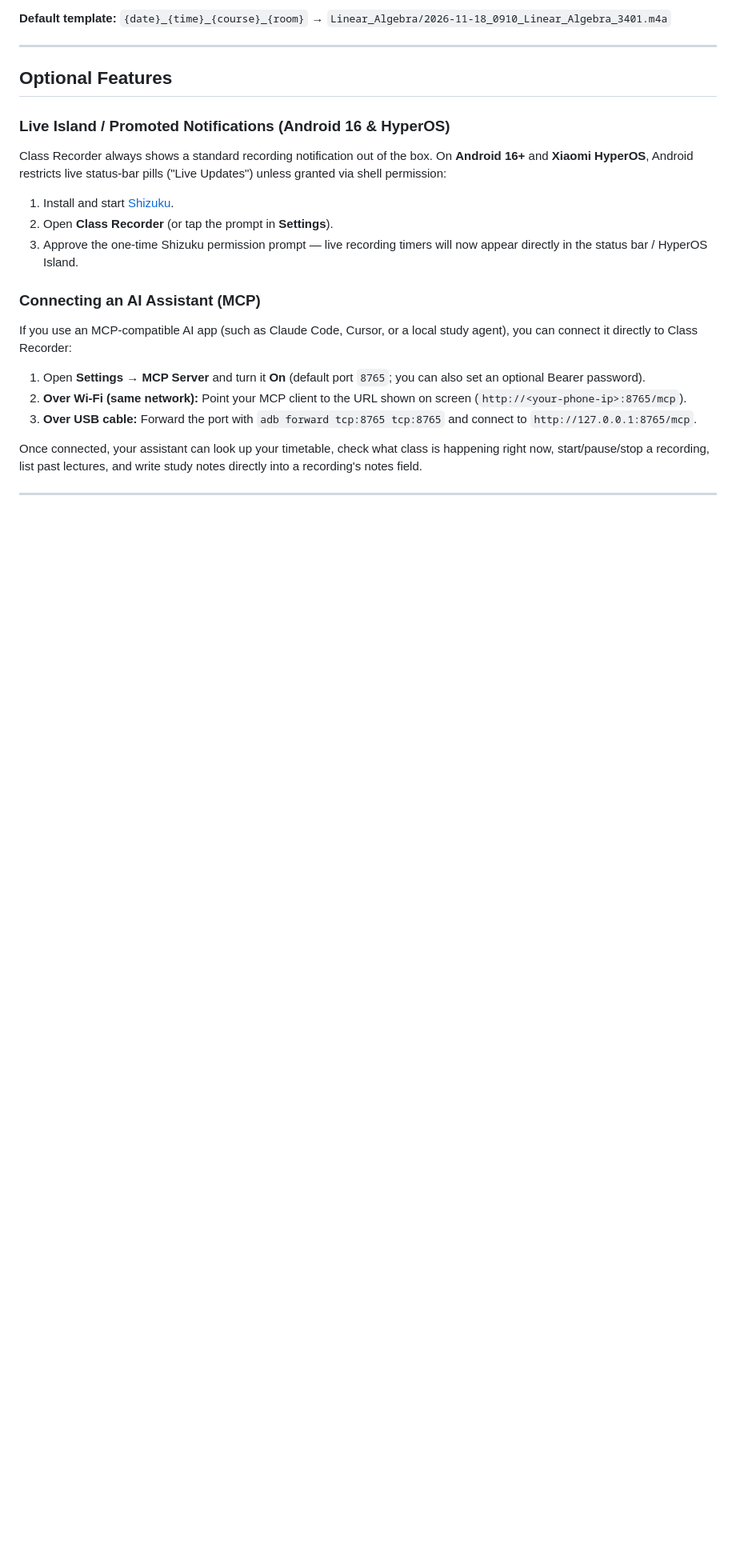
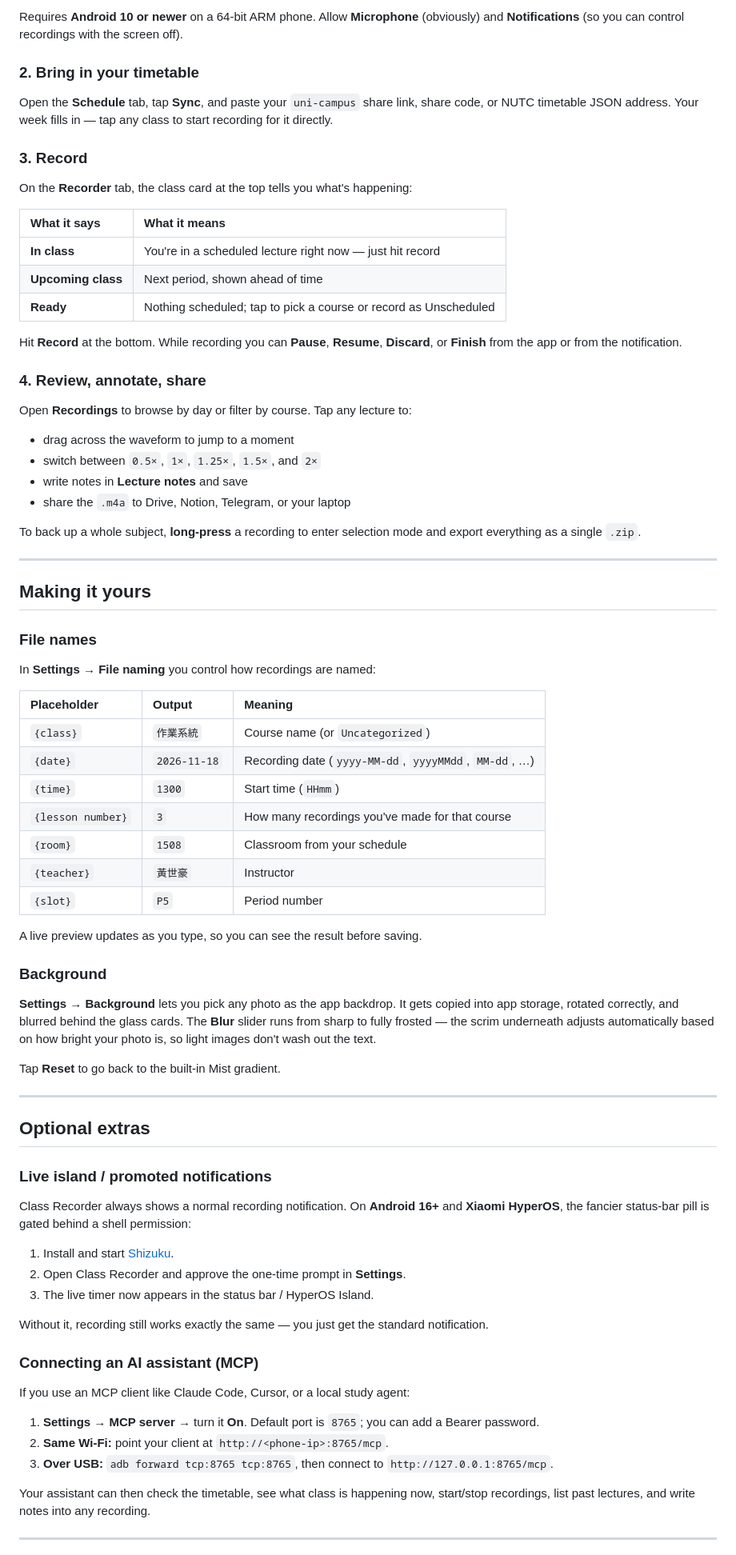
Before and after one commit to Rynowastaken/class-recorder, a Markdown page: README.md, the part around one of its changes. Shown at 80% size. GitHub-like rendering; blank space fills up the shorter version.

```diff
--- a/README.md
+++ b/README.md
@@ -57,25 +45,82 @@ In **Settings → Storage & Naming**, you can customize how recordings are named
 
-**Default template:** `{date}_{time}_{course}_{room}` → `Linear_Algebra/2026-11-18_0910_Linear_Algebra_3401.m4a`
+Requires **Android 10 or newer** on a 64-bit ARM phone. Allow **Microphone** (obviously) and **Notifications** (so you can control recordings with the screen off).
+
+### 2. Bring in your timetable
+
+Open the **Schedule** tab, tap **Sync**, and paste your `uni-campus` share link, share code, or NUTC timetable JSON address. Your week fills in — tap any class to start recording for it directly.
+
+### 3. Record
+
+On the **Recorder** tab, the class card at the top tells you what's happening:
+
+| What it says | What it means |
+| :--- | :--- |
+| **In class** | You're in a scheduled lecture right now — just hit record |
+| **Upcoming class** | Next period, shown ahead of time |
+| **Ready** | Nothing scheduled; tap to pick a course or record as Unscheduled |
+
+Hit **Record** at the bottom. While recording you can **Pause**, **Resume**, **Discard**, or **Finish** from the app or from the notification.
+
+### 4. Review, annotate, share
+
+Open **Recordings** to browse by day or filter by course. Tap any lecture to:
+
+- drag across the waveform to jump to a moment
+- switch between `0.5×`, `1×`, `1.25×`, `1.5×`, and `2×`
+- write notes in **Lecture notes** and save
+- share the `.m4a` to Drive, Notion, Telegram, or your laptop
+
+To back up a whole subject, **long-press** a recording to enter selection mode and export everything as a single `.zip`.
 
 ---
 
-## Optional Features
+## Making it yours
 
-### Live Island / Promoted Notifications (Android 16 & HyperOS)
-Class Recorder always shows a standard recording notification out of the box. On **Android 16+** and **Xiaomi HyperOS**, Android restricts live status-bar pills ("Live Updates") unless granted via shell permission:
+### File names
+
+In **Settings → File naming** you control how recordings are named:
+
+| Placeholder | Output | Meaning |
+| :--- | :--- | :--- |
+| `{class}` | `作業系統` | Course name (or `Uncategorized`) |
+| `{date}` | `2026-11-18` | Recording date (`yyyy-MM-dd`, `yyyyMMdd`, `MM-dd`, …) |
+| `{time}` | `1300` | Start time (`HHmm`) |
+| `{lesson number}` | `3` | How many recordings you've made for that course |
+| `{room}` | `1508` | Classroom from your schedule |
+| `{teacher}` | `黃世豪` | Instructor |
+| `{slot}` | `P5` | Period number |
+
+A live preview updates as you type, so you can see the result before saving.
+
+### Background
+
+**Settings → Background** lets you pick any photo as the app backdrop. It gets copied into app storage, rotated correctly, and blurred behind the glass cards. The **Blur** slider runs from sharp to fully frosted — the scrim underneath adjusts automatically based on how bright your photo is, so light images don't wash out the text.
+
+Tap **Reset** to go back to the built-in Mist gradient.
+
+---
+
+## Optional extras
+
+### Live island / promoted notifications
+
+Class Recorder always shows a normal recording notification. On **Android 16+** and **Xiaomi HyperOS**, the fancier status-bar pill is gated behind a shell permission:
 
 1. Install and start [Shizuku](https://shizuku.rikka.app/).
-2. Open **Class Recorder** (or tap the prompt in **Settings**).
-3. Approve the one-time Shizuku permission prompt — live recording timers will now appear directly in the status bar / HyperOS Island.
+2. Open Class Recorder and approve the one-time prompt in **Settings**.
+3. The live timer now appears in the status bar / HyperOS Island.
 
-### Connecting an AI Assistant (MCP)
-If you use an MCP-compatible AI app (such as Claude Code, Cursor, or a local study agent), you can connect it directly to Class Recorder:
+Without it, recording still works exactly the same — you just get the standard notification.
 
-1. Open **Settings → MCP Server** and turn it **On** (default port `8765`; you can also set an optional Bearer password).
-2. **Over Wi-Fi (same network):** Point your MCP client to the URL shown on screen (`http://<your-phone-ip>:8765/mcp`).
-3. **Over USB cable:** Forward the port with `adb forward tcp:8765 tcp:8765` and connect to `http://127.0.0.1:8765/mcp`.
+### Connecting an AI assistant (MCP)
 
-Once connected, your assistant can look up your timetable, check what class is happening right now, start/pause/stop a recording, list past lectures, and write study notes directly into a recording's notes field.
+If you use an MCP client like Claude Code, Cursor, or a local study agent:
+
+1. **Settings → MCP server** → turn it **On**. Default port is `8765`; you can add a Bearer password.
+2. **Same Wi-Fi:** point your client at `http://<phone-ip>:8765/mcp`.
+3. **Over USB:** `adb forward tcp:8765 tcp:8765`, then connect to `http://127.0.0.1:8765/mcp`.
+
+Your assistant can then check the timetable, see what class is happening now, start/stop recordings, list past lectures, and write notes into any recording.
 
 ---
 
```
Also changed, not shown: other parts of README.md (+58 -52 lines), docs/screenshots/playback.png (added), docs/screenshots/recorder.png (added), docs/screenshots/recordings.png (added), docs/screenshots/schedule.png (added), docs/screenshots/settings.png (added).
